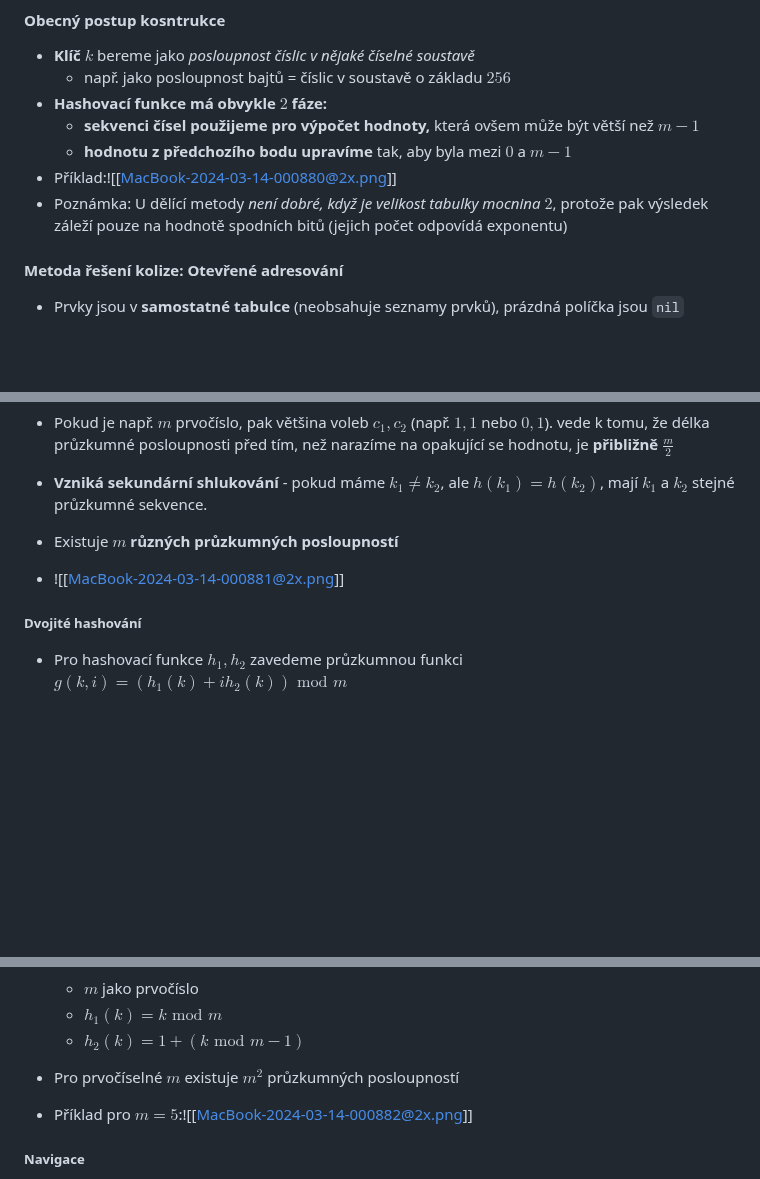
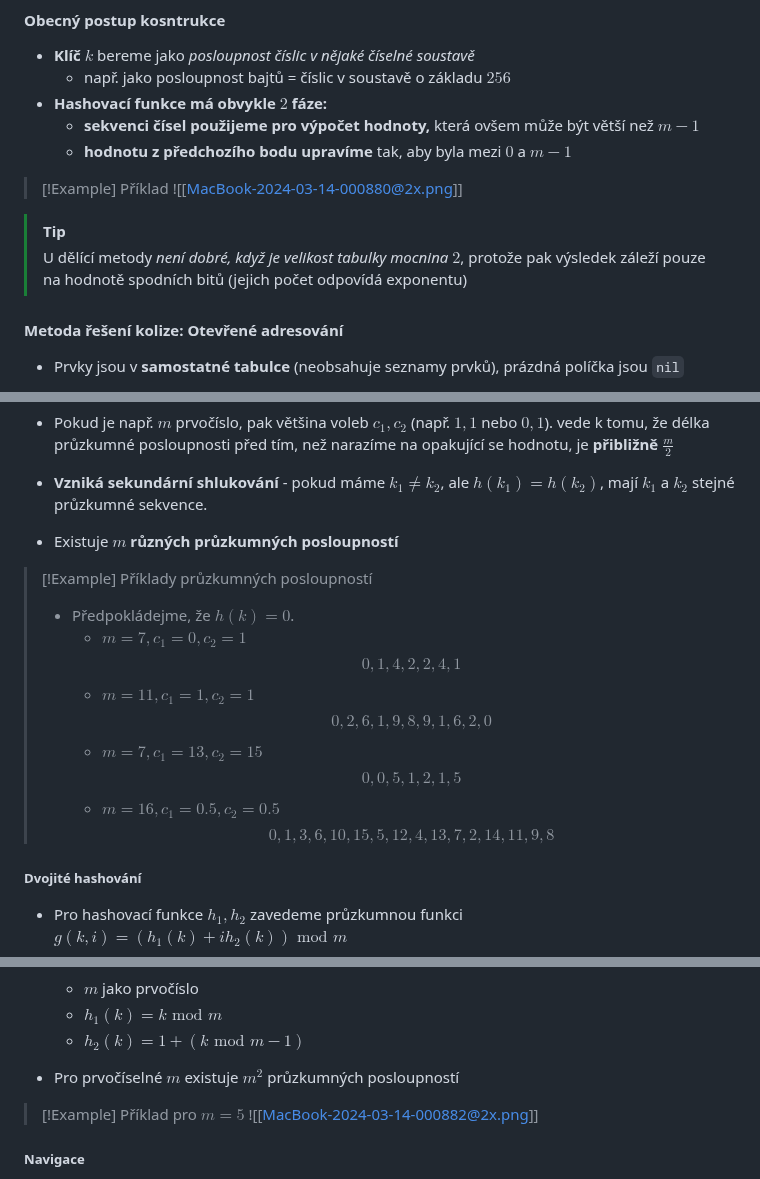
Before and after one commit to Screedy/UPOL-SZZ-Otazky, a Markdown page: Teoretické základy informačních technologií/Hashovací tabulky, metody řešení kolizí.md, 3 parts joined by grey strips. Drawn GitHub-style; blank space fills up the shorter version.

```diff
--- a/Teoretické základy informačních technologií/Hashovací tabulky, metody řešení kolizí.md
+++ b/Teoretické základy informačních technologií/Hashovací tabulky, metody řešení kolizí.md
@@ -70,8 +70,12 @@ proc search(T,k)
 - **Hashovací funkce má obvykle $2$ fáze:**
 	- **sekvenci čísel použijeme pro výpočet hodnoty,** která ovšem může být větší než $m-1$
 	- **hodnotu z předchozího bodu upravíme** tak, aby byla mezi $0$ a $m-1$
-- Příklad:![[MacBook-2024-03-14-000880@2x.png]]
-- Poznámka: U dělící metody *není dobré, když je velikost tabulky mocnina $2$*, protože pak výsledek záleží pouze na hodnotě spodních bitů (jejich počet odpovídá exponentu)
+
+>[!Example] Příklad
+>![[MacBook-2024-03-14-000880@2x.png]]
+
+>[!Tip]
+>U dělící metody *není dobré, když je velikost tabulky mocnina $2$*, protože pak výsledek záleží pouze na hodnotě spodních bitů (jejich počet odpovídá exponentu)
 
 #### Metoda řešení kolize: Otevřené adresování
 - Prvky jsou v **samostatné tabulce** (neobsahuje seznamy prvků), prázdná políčka jsou `nil`
@@ -109,7 +113,13 @@ proc search(T,k)
 
 - **Vzniká sekundární shlukování** - pokud máme $k_{1} \neq k_{2}$, ale $h(k_{1}) = h(k_{2})$, mají $k_{1}$ a $k_{2}$ stejné průzkumné sekvence.
 - Existuje **$m$ různých průzkumných posloupností**
-- ![[MacBook-2024-03-14-000881@2x.png]]
+>[!Example] Příklady průzkumných posloupností
+>- Předpokládejme, že $h(k) = 0$.
+>	- $m = 7,c_{1} = 0,c_{2}=1$ $$0,1,4,2,2,4,1$$
+>	- $m=11,c_{1}=1,c_{2}=1$ $$0,2,6,1,9,8,9,1,6,2,0$$
+>	- $m=7,c_{1}=13,c_{2}=15$ $$0,0,5,1,2,1,5$$
+>	- $m=16,c_{1}=0.5,c_{2}=0.5$ $$0,1,3,6,10,15,5,12,4,13,7,2,14,11,9,8$$
+
 
 ##### Dvojité hashování
 - Pro hashovací funkce $h_{1}, h_{2}$ zavedeme průzkumnou funkci $g(k, i) = (h_{1}(k) + ih_{2}(k)) \text{ mod } m$
@@ -120,7 +130,8 @@ proc search(T,k)
 	- $h_{1}(k) = k \text{ mod } m$
 	- $h_{2}(k) = 1 + (k \text{ mod } m-1)$
 - Pro prvočíselné $m$ existuje $m^{2}$ průzkumných posloupností
-- Příklad pro $m = 5$:![[MacBook-2024-03-14-000882@2x.png]]
+>[!Example] Příklad pro $m=5$
+>![[MacBook-2024-03-14-000882@2x.png]]
 
 ##### Navigace
 Předchozí:  [[B stromy, operace a jejich složitost]]
```
Also changed, not shown: Teoretické základy informačních technologií/B stromy, operace a jejich složitost.md (+15 -5 lines), Teoretické základy informačních technologií/Základní grafové algoritmy - průchod do šířky, průchod do hloubky, topologické uspořádání.md (+7 -3 lines).
